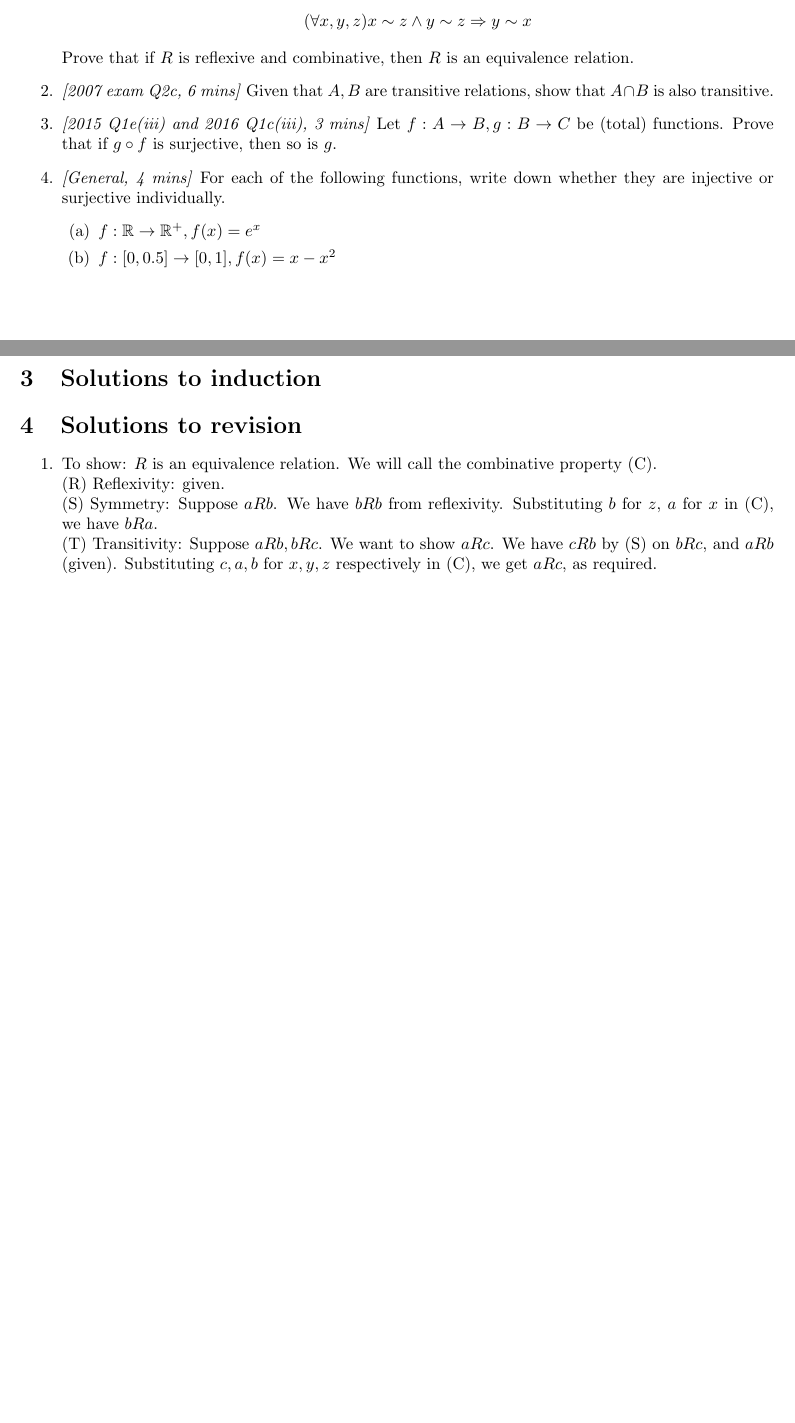
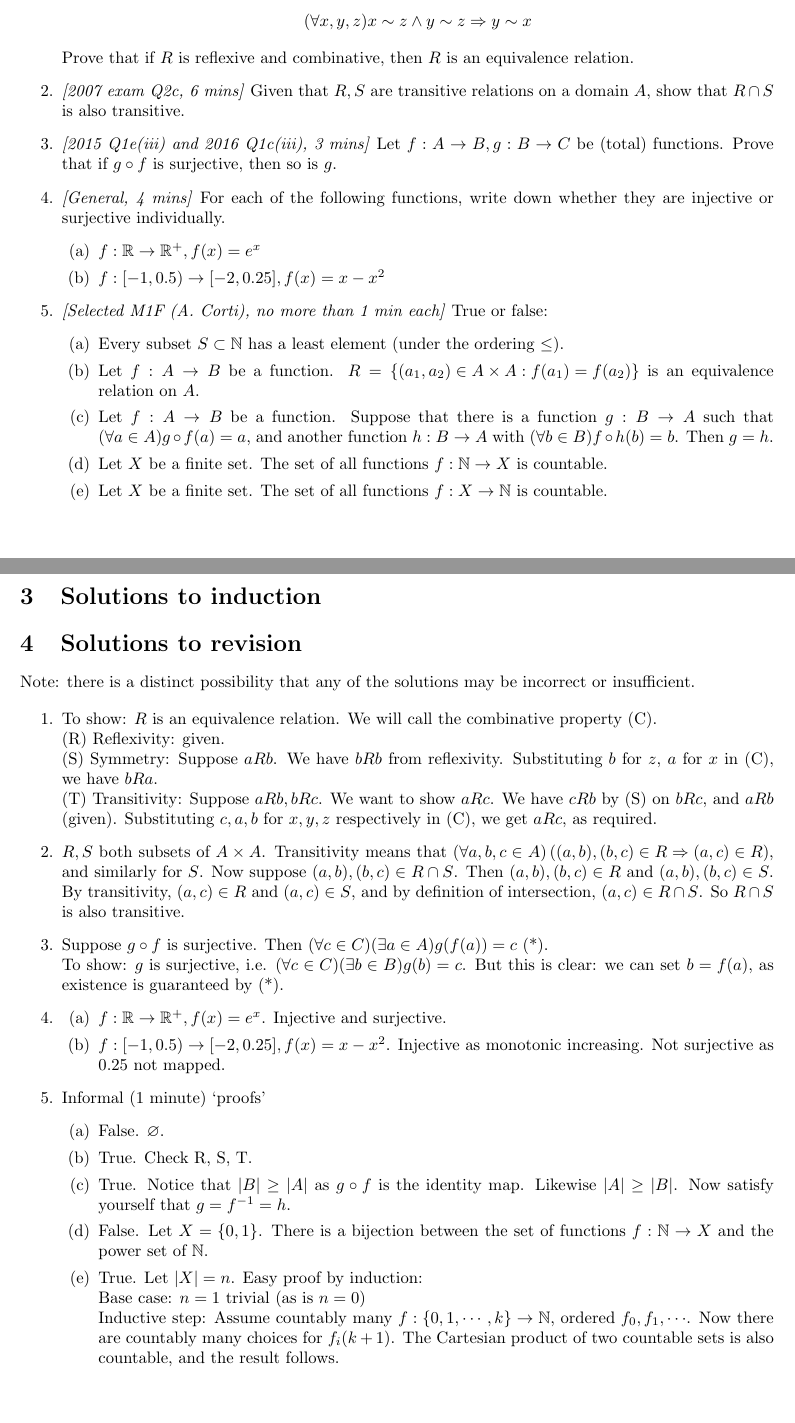
Before and after one commit to nw0/pmt-ex, a LaTeX document (tex/Week9.tex): two parts of pages 1 and 2 of 2, joined at a grey line, cut so that both start at the same text. Compiled offline with pdfLaTeX.

Commit message:
Week9: add quick questions

```diff
--- a/tex/Week9.tex
+++ b/tex/Week9.tex
@@ -31,7 +32,7 @@ All questions are verbatim or adapted; sources indicated.
     Prove that if \(R\) is reflexive and combinative, then \(R\) is an equivalence relation.
 
     \item \emph{[2007 exam Q2c, 6 mins]}
-    Given that \(A, B\) are transitive relations, show that \( A \cap B \) is also transitive.
+    Given that \(R, S\) are transitive relations on a domain \(A\), show that \( R \cap S \) is also transitive.
 
     \item \emph{[2015 Q1e(iii) and 2016 Q1c(iii), 3 mins]}
     Let \(f: A \rightarrow B, g : B \rightarrow C\) be (total) functions.
@@ -41,7 +42,22 @@ All questions are verbatim or adapted; sources indicated.
     For each of the following functions, write down whether they are injective or surjective individually.
     \begin{enumerate}
         \item \( f : \mathbb{R} \rightarrow \mathbb{R}^+, f(x) = e^x \)
-        \item \( f : [0, 0.5] \rightarrow [0, 1], f(x) = x - x^2 \)
+        \item \( f : [-1, 0.5) \rightarrow [-2, 0.25], f(x) = x - x^2 \)
+    \end{enumerate}
+
+    \item \emph{[Selected M1F (A. Corti), no more than 1 min each]}
+    True or false:
+    \begin{enumerate}
+        \item Every subset \(S \subset \mathbb{N} \) has a least element (under the ordering \( \le \)).
+        \item Let \(f : A \rightarrow B \) be a function.
+        \( R = \left\{ (a_1, a_2) \in A \times A : f(a_1) = f(a_2) \right\} \)
+        is an equivalence relation on \(A\).
+        \item Let \( f : A \rightarrow B \) be a function.
+        Suppose that there is a function \( g : B \rightarrow A \) such that
+        \( (\forall a \in A) g \circ f (a) = a \), and another function \( h : B \rightarrow A \) with
+        \( (\forall b \in B) f \circ h (b) = b \). Then \(g = h\).
+        \item Let \(X\) be a finite set. The set of all functions \( f : \mathbb{N} \rightarrow X \) is countable.
+        \item Let \(X\) be a finite set. The set of all functions \( f : X \rightarrow \mathbb{N} \) is countable.
     \end{enumerate}
 \end{enumerate}
 
@@ -50,6 +66,8 @@ All questions are verbatim or adapted; sources indicated.
 \section{Solutions to induction}
 
 \section{Solutions to revision}
+Note: there is a distinct possibility that any of the solutions may be incorrect or insufficient.
+
 \begin{enumerate}
     \item To show: \(R\) is an equivalence relation. We will call the combinative property (C).\\
     (R) Reflexivity: given. \\
@@ -58,6 +76,43 @@ All questions are verbatim or adapted; sources indicated.
     (T) Transitivity: Suppose \( a R b, b R c \). We want to show \( a R c \).
     We have \(c R b\) by (S) on \(b R c\), and \(a R b\) (given).
     Substituting \(c, a, b\) for \(x, y, z\) respectively in (C), we get \(a R c\), as required.
+
+    \item \(R, S\) both subsets of \(A \times A\).
+    Transitivity means that \( (\forall a, b, c \in A) \left( (a,b), (b,c) \in R \Rightarrow (a, c) \in R \right) \),
+    and similarly for \(S\).
+    Now suppose \((a,b), (b,c) \in R \cap S\). Then \((a,b), (b,c) \in R\) and \((a,b), (b,c) \in S\).
+    By transitivity, \((a, c) \in R\) and \((a, c) \in S\), and by definition of intersection,
+    \((a, c) \in R \cap S\). So \(R \cap S\) is also transitive.
+
+    \item Suppose \( g \circ f \) is surjective.
+    Then \( (\forall c \in C) (\exists a \in A) g(f(a)) = c \) (*). \\
+    To show: \(g \) is surjective, i.e. \( (\forall c \in C) (\exists b \in B) g(b) = c \).
+    But this is clear: we can set \( b = f(a) \), as existence is guaranteed by (*).
+
+    \item
+    \begin{enumerate}
+        \item \( f : \mathbb{R} \rightarrow \mathbb{R}^+, f(x) = e^x \). Injective and surjective.
+        \item \( f : [-1, 0.5) \rightarrow [-2, 0.25], f(x) = x - x^2 \).
+        Injective as monotonic increasing. Not surjective as 0.25 not mapped.
+    \end{enumerate}
+
+    \item Informal (1 minute) `proofs'
+    \begin{enumerate}
+        \item False. \( \varnothing \).
+        \item True. Check R, S, T.
+        \item True.
+        Notice that \( |B| \ge |A| \) as \( g \circ f \) is the identity map.
+        Likewise \( |A| \ge |B| \).
+        Now satisfy yourself that \( g = f^{-1} = h \).
+        \item False. Let \(X = \{ 0, 1 \} \).
+        There is a bijection between the set of functions \( f : \mathbb{N} \rightarrow X \)
+        and the power set of \(\mathbb{N}\).
+        \item True. Let \(|X| = n\). Easy proof by induction: \\
+        Base case: \(n=1\) trivial (as is \(n=0\)) \\
+        Inductive step: Assume countably many \( f : \{0, 1, \cdots , k\} \rightarrow \mathbb{N} \),
+        ordered \( f_0, f_1, \cdots \). Now there are countably many choices for \( f_i (k+1) \).
+        The Cartesian product of two countable sets is also countable, and the result follows.
+    \end{enumerate}
 \end{enumerate}
 
 \end{document}
```
Also changed, not shown: tex/Week9.tex (1 more changed lines).
